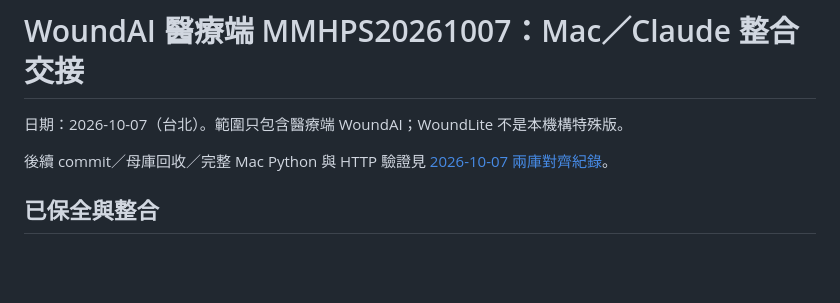
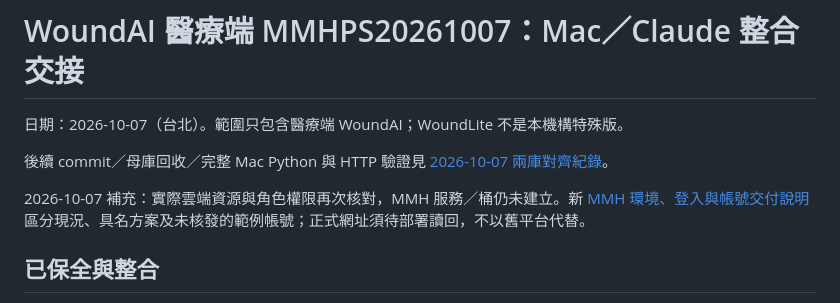
Before and after one commit to JackH0001/WoundAI_Proj, a Markdown page: docs/medical_institution_handoff_20261007.md, the part around the change. GitHub-like rendering; blank space fills up the shorter version.

```diff
--- a/docs/medical_institution_handoff_20261007.md
+++ b/docs/medical_institution_handoff_20261007.md
@@ -3,6 +3,8 @@
 日期：2026-10-07（台北）。範圍只包含醫療端 WoundAI；WoundLite 不是本機構特殊版。
 
 後續 commit／母庫回收／完整 Mac Python 與 HTTP 驗證見 [2026-10-07 兩庫對齊紀錄](repo_commit_alignment_20261007.md)。
+
+2026-10-07 補充：實際雲端資源與角色權限再次核對，MMH 服務／桶仍未建立。新 [MMH 環境、登入與帳號交付說明](mmhps20261007_environment_and_accounts.md) 區分現況、具名方案及未核發的範例帳號；正式網址須待部署讀回，不以舊平台代替。
 
 ## 已保全與整合
 
```
Also changed, not shown: docs/admin_operations.md (+6 -0 lines), docs/mmhps20261007_environment_and_accounts.md (added, +102 -0 lines).
